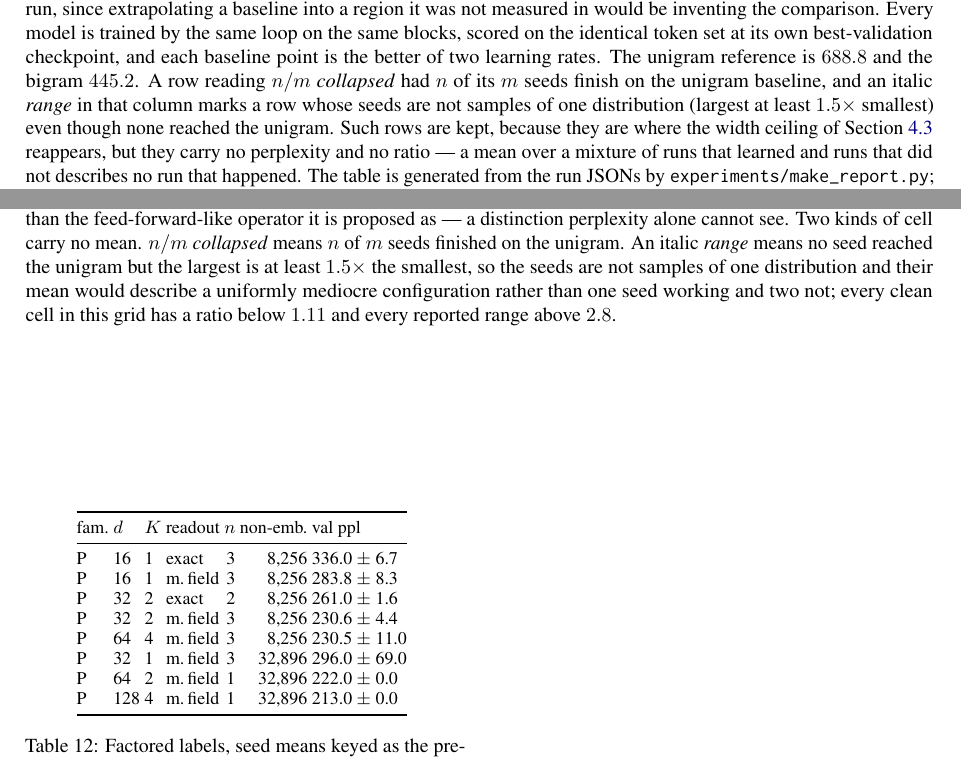
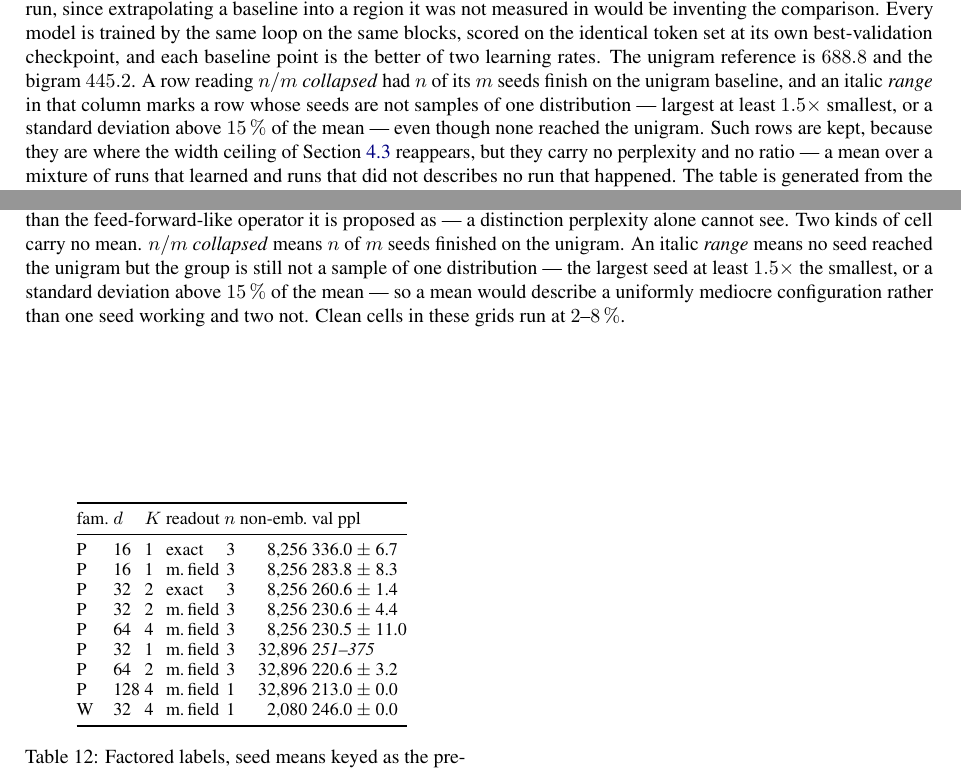
Before and after one commit to b3ly4ck/probabilistic-transformer-experiments, a LaTeX paper (paper/main.tex, which reads paper/figures/table_factored.tex, paper/sections/04_experiments.tex, paper/sections/G_grids.tex): two parts of pages 11 and 42 of 43, joined at a grey line, cut so that both start at the same text. Compiled offline with pdfLaTeX.

Commit message:
v1.30.3 [fix]: one threshold missed a genuinely split seed group by 0.003
Seeds 250.8, 261.7 and 375.4 have a spread ratio of 1.497 against a cut of 1.5, so the cell was
reported as '296.0 +- 69.0' -- a standard deviation of 23% of its mean where a clean cell in
these grids runs 2-8%. The rule now refuses a mean on either criterion, ratio or coefficient of
variation, and both captions say so.

Checked against the other grids: exactly the same four cells are flagged as before, so the
second criterion adds nothing spurious.

Co-Authored-By: Claude Opus 5 <noreply@anthropic.com>

```diff
--- a/paper/figures/table_factored.tex
+++ b/paper/figures/table_factored.tex
@@ -5,11 +5,12 @@ fam. & $\nlab$ & $K$ & readout & $n$ & non-emb. & val ppl \\
 \midrule
 P & 16 & 1 & exact & 3 & 8{,}256 & 336.0 $\pm$ 6.7 \\
 P & 16 & 1 & m.\,field & 3 & 8{,}256 & 283.8 $\pm$ 8.3 \\
-P & 32 & 2 & exact & 2 & 8{,}256 & 261.0 $\pm$ 1.6 \\
+P & 32 & 2 & exact & 3 & 8{,}256 & 260.6 $\pm$ 1.4 \\
 P & 32 & 2 & m.\,field & 3 & 8{,}256 & 230.6 $\pm$ 4.4 \\
 P & 64 & 4 & m.\,field & 3 & 8{,}256 & 230.5 $\pm$ 11.0 \\
-P & 32 & 1 & m.\,field & 3 & 32{,}896 & 296.0 $\pm$ 69.0 \\
-P & 64 & 2 & m.\,field & 1 & 32{,}896 & 222.0 $\pm$ 0.0 \\
+P & 32 & 1 & m.\,field & 3 & 32{,}896 & \textit{251--375} \\
+P & 64 & 2 & m.\,field & 3 & 32{,}896 & 220.6 $\pm$ 3.2 \\
 P & 128 & 4 & m.\,field & 1 & 32{,}896 & 213.0 $\pm$ 0.0 \\
+W & 32 & 4 & m.\,field & 1 & 2{,}080 & 246.0 $\pm$ 0.0 \\
 \bottomrule
 \end{tabular}
--- a/paper/sections/04_experiments.tex
+++ b/paper/sections/04_experiments.tex
@@ -187,8 +187,8 @@ the same blocks, scored on the identical token set at its own best-validation ch
 each baseline point is the better of two learning rates. The unigram reference is $688.8$ and
 the bigram $445.2$. A row reading \textit{$n/m$ collapsed} had $n$ of its $m$ seeds finish on
 the unigram baseline, and an italic \textit{range} in that column marks a row whose seeds are
-not samples of one distribution (largest at least $1.5\times$ smallest) even though none reached
-the unigram. Such rows are kept, because they are where the width ceiling of
+not samples of one distribution --- largest at least $1.5\times$ smallest, or a standard
+deviation above $15\,\%$ of the mean --- even though none reached the unigram. Such rows are kept, because they are where the width ceiling of
 \Cref{sec:exp-width} reappears, but they carry no perplexity and no ratio --- a mean over a
 mixture of runs that learned and runs that did not describes no run that happened. The table is generated
 from the run JSONs by \texttt{experiments/make\_report.py}; no number in it is typed by hand.}
--- a/paper/sections/G_grids.tex
+++ b/paper/sections/G_grids.tex
@@ -111,10 +111,11 @@ $H(Q_g)/\max$ is the entropy of the head posterior as a fraction of its maximum:
 posterior is uniform and the head's message is a constant label prior rather than the
 feed-forward-like operator it is proposed as --- a distinction perplexity alone cannot see. Two
 kinds of cell carry no mean. \textit{$n/m$ collapsed} means $n$ of $m$ seeds finished on the
-unigram. An italic \textit{range} means no seed reached the unigram but the largest is at least
-$1.5\times$ the smallest, so the seeds are not samples of one distribution and their mean would
-describe a uniformly mediocre configuration rather than one seed working and two not; every
-clean cell in this grid has a ratio below $1.11$ and every reported range above $2.8$.}
+unigram. An italic \textit{range} means no seed reached the unigram but the group is
+still not a sample of one distribution --- the largest seed at least $1.5\times$ the smallest,
+or a standard deviation above $15\,\%$ of the mean --- so a mean would describe a uniformly
+mediocre configuration rather than one seed working and two not. Clean cells in these grids run
+at $2$--$8\,\%$.}
 \label{tab:globalhead}
 \end{table*}
 
```
Also changed, not shown: 1 other file.
